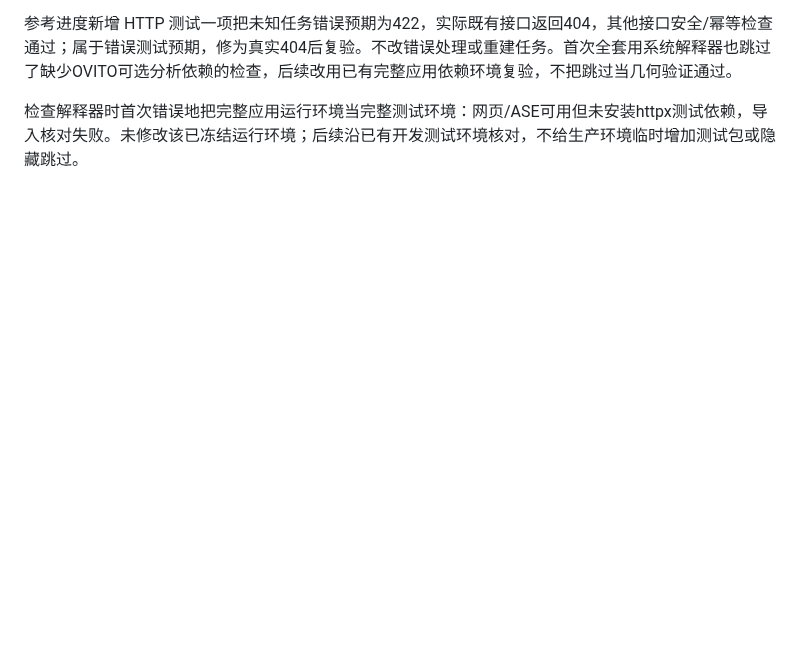
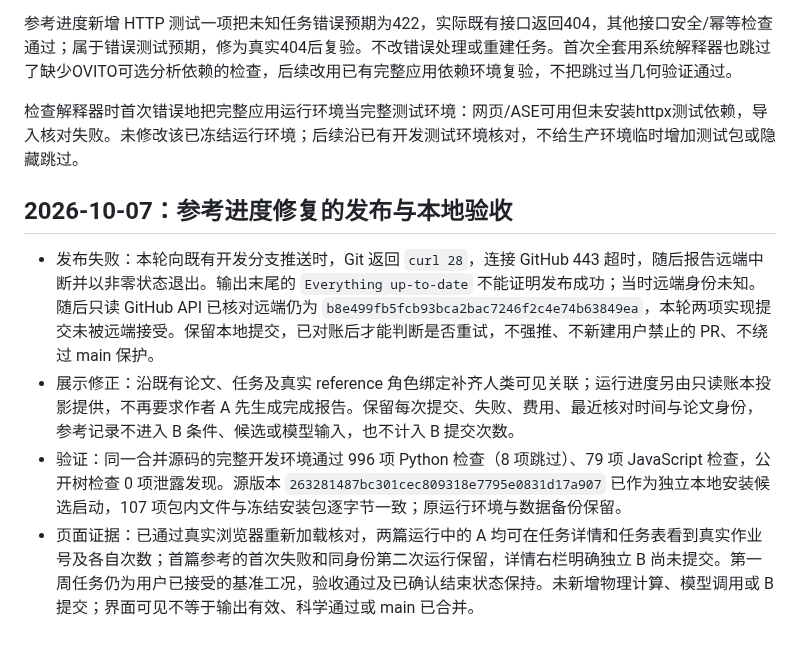
Before and after one commit to XPYY233/auto-lammps-run, a Markdown page: docs/AUDIT.md, the part around the change. Rendered like a GitHub page; blank space fills up the shorter version.

```diff
--- a/docs/AUDIT.md
+++ b/docs/AUDIT.md
@@ -1758,3 +1758,10 @@ GitHub 发布复核：有限重试被 GH006 拒绝，原因是 main 要求 Pull
 参考进度新增 HTTP 测试一项把未知任务错误预期为422，实际既有接口返回404，其他接口安全/幂等检查通过；属于错误测试预期，修为真实404后复验。不改错误处理或重建任务。首次全套用系统解释器也跳过了缺少OVITO可选分析依赖的检查，后续改用已有完整应用依赖环境复验，不把跳过当几何验证通过。
 
 检查解释器时首次错误地把完整应用运行环境当完整测试环境：网页/ASE可用但未安装httpx测试依赖，导入核对失败。未修改该已冻结运行环境；后续沿已有开发测试环境核对，不给生产环境临时增加测试包或隐藏跳过。
+
+## 2026-10-07：参考进度修复的发布与本地验收
+
+- 发布失败：本轮向既有开发分支推送时，Git 返回 `curl 28`，连接 GitHub 443 超时，随后报告远端中断并以非零状态退出。输出末尾的 `Everything up-to-date` 不能证明发布成功；当时远端身份未知。随后只读 GitHub API 已核对远端仍为 `b8e499fb5fcb93bca2bac7246f2c4e74b63849ea`，本轮两项实现提交未被远端接受。保留本地提交，已对账后才能判断是否重试，不强推、不新建用户禁止的 PR、不绕过 main 保护。
+- 展示修正：沿既有论文、任务及真实 reference 角色绑定补齐人类可见关联；运行进度另由只读账本投影提供，不再要求作者 A 先生成完成报告。保留每次提交、失败、费用、最近核对时间与论文身份，参考记录不进入 B 条件、候选或模型输入，也不计入 B 提交次数。
+- 验证：同一合并源码的完整开发环境通过 996 项 Python 检查（8 项跳过）、79 项 JavaScript 检查，公开树检查 0 项泄露发现。源版本 `263281487bc301cec809318e7795e0831d17a907` 已作为独立本地安装候选启动，107 项包内文件与冻结安装包逐字节一致；原运行环境与数据备份保留。
+- 页面证据：已通过真实浏览器重新加载核对，两篇运行中的 A 均可在任务详情和任务表看到真实作业号及各自次数；首篇参考的首次失败和同身份第二次运行保留，详情右栏明确独立 B 尚未提交。第一周任务仍为用户已接受的基准工况，验收通过及已确认结束状态保持。未新增物理计算、模型调用或 B 提交；界面可见不等于输出有效、科学通过或 main 已合并。
```
Also changed, not shown: docs/PROGRESS.md (+19 -4 lines), docs/RESEARCH_WORKSPACE.md (+33 -0 lines).
